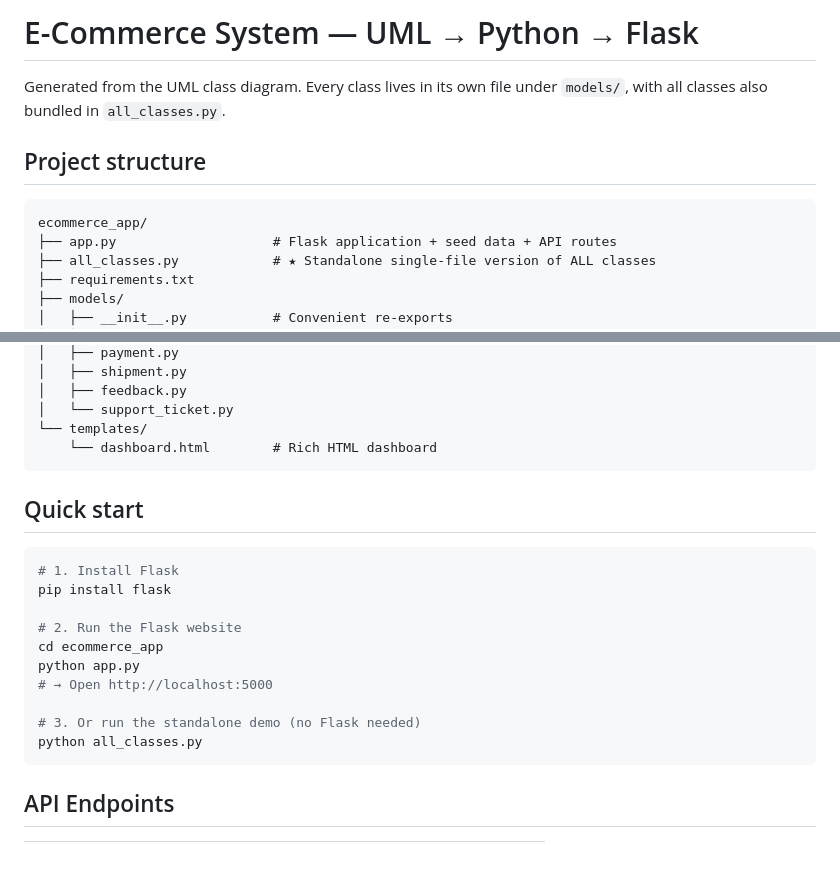
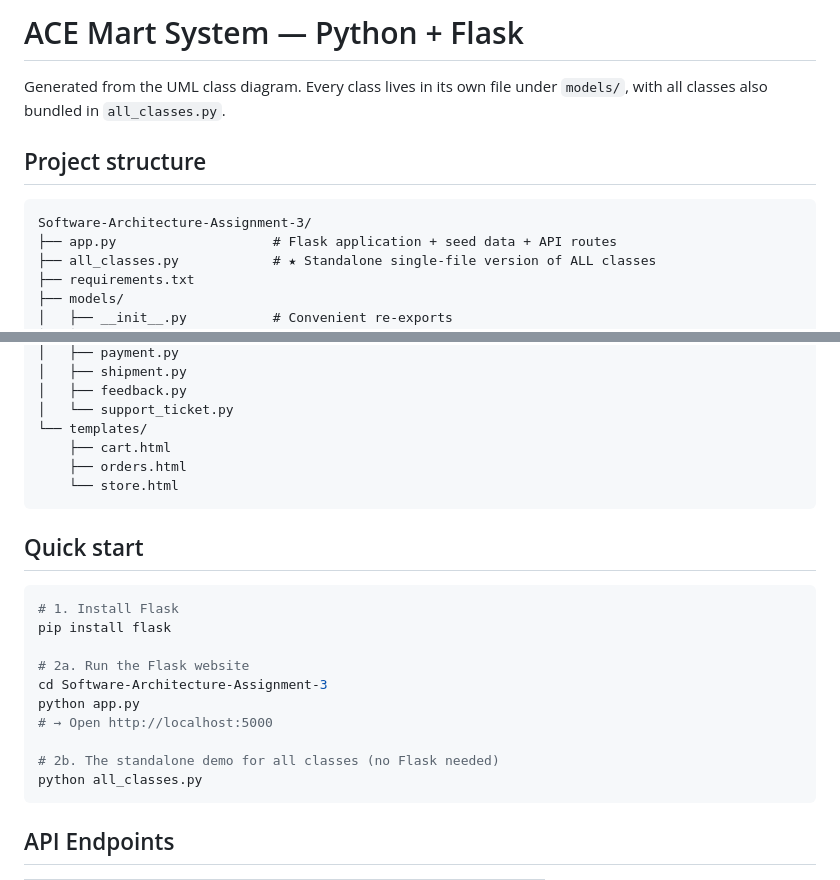
Before and after one commit to Treasure-Mei-box/testing-2, a Markdown page: README.md, 2 parts joined by grey strips. Rendered like a GitHub page; blank space fills up the shorter version.

````diff
--- a/README.md
+++ b/README.md
@@ -1,4 +1,4 @@
-# E-Commerce System — UML → Python → Flask
+# ACE Mart System — Python + Flask
 
 Generated from the UML class diagram. Every class lives in its own file
 under `models/`, with all classes also bundled in `all_classes.py`.
@@ -6,7 +6,7 @@ under `models/`, with all classes also bundled in `all_classes.py`.
 ## Project structure
 
 ```
-ecommerce_app/
+Software-Architecture-Assignment-3/
 ├── app.py                    # Flask application + seed data + API routes
 ├── all_classes.py            # ★ Standalone single-file version of ALL classes
 ├── requirements.txt
@@ -30,7 +30,9 @@ ecommerce_app/
 │   ├── feedback.py
 │   └── support_ticket.py
 └── templates/
-    └── dashboard.html        # Rich HTML dashboard
+    ├── cart.html
+    ├── orders.html
+    └── store.html
 ```
 
 ## Quick start
@@ -39,12 +41,12 @@ ecommerce_app/
 # 1. Install Flask
 pip install flask
 
-# 2. Run the Flask website
-cd ecommerce_app
+# 2a. Run the Flask website
+cd Software-Architecture-Assignment-3
 python app.py
 # → Open http://localhost:5000
 
-# 3. Or run the standalone demo (no Flask needed)
+# 2b. The standalone demo for all classes (no Flask needed)
 python all_classes.py
 ```
 
````
